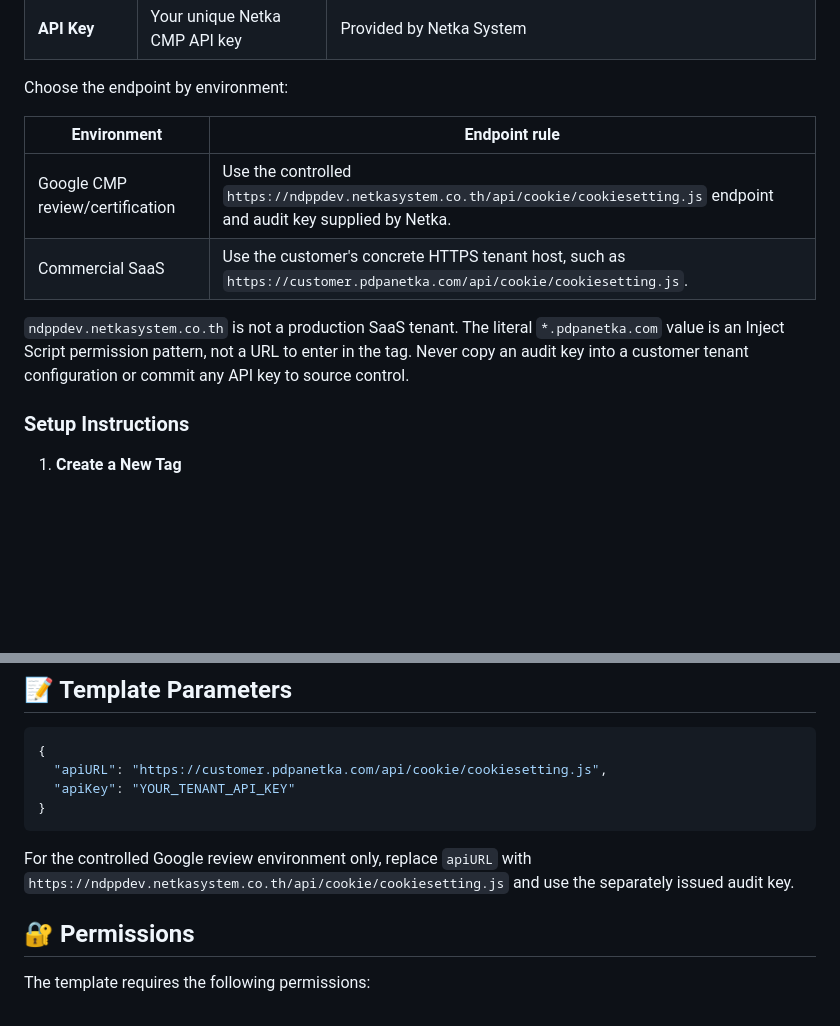
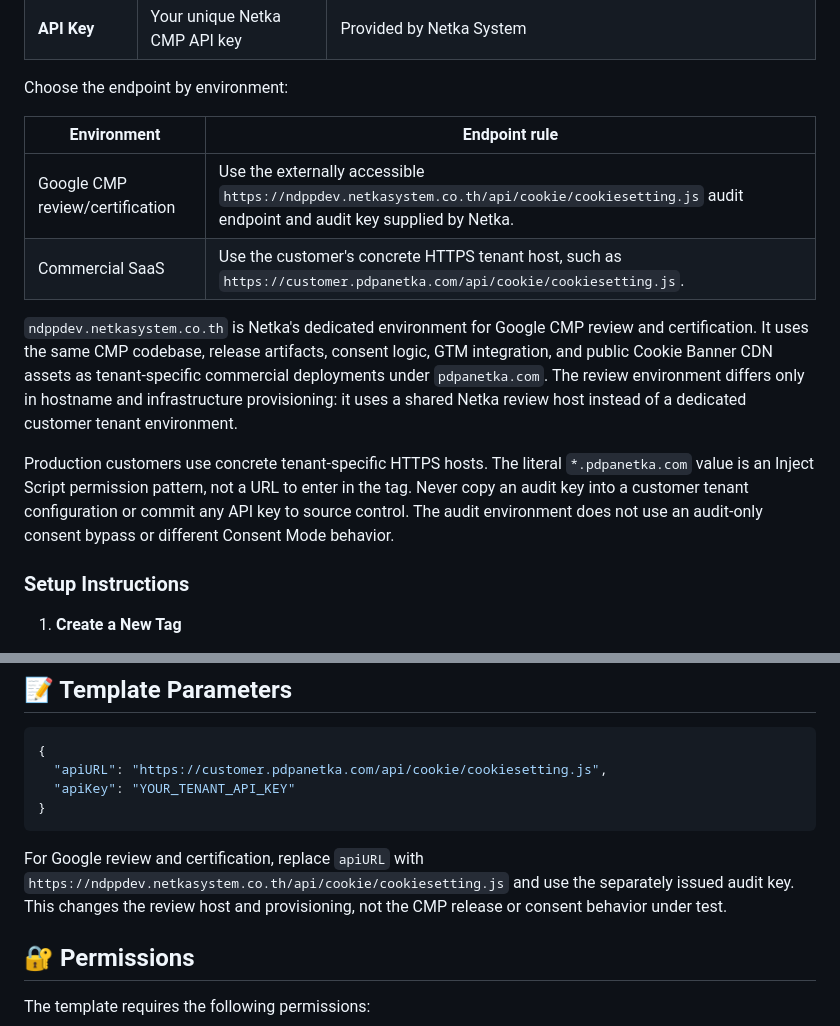
Before and after one commit to netkasystem/NDPP-CMP-Template, a Markdown page: README.md, 2 parts joined by grey strips. Rendered like a GitHub page; blank space fills up the shorter version.

Commit message:
docs: describe production-equivalent audit hosting

````diff
--- a/README.md
+++ b/README.md
@@ -48,13 +48,21 @@ Choose the endpoint by environment:
 
 | Environment | Endpoint rule |
 |---|---|
-| Google CMP review/certification | Use the controlled `https://ndppdev.netkasystem.co.th/api/cookie/cookiesetting.js` endpoint and audit key supplied by Netka. |
+| Google CMP review/certification | Use the externally accessible `https://ndppdev.netkasystem.co.th/api/cookie/cookiesetting.js` audit endpoint and audit key supplied by Netka. |
 | Commercial SaaS | Use the customer's concrete HTTPS tenant host, such as `https://customer.pdpanetka.com/api/cookie/cookiesetting.js`. |
 
-`ndppdev.netkasystem.co.th` is not a production SaaS tenant. The literal
+`ndppdev.netkasystem.co.th` is Netka's dedicated environment for Google CMP
+review and certification. It uses the same CMP codebase, release artifacts,
+consent logic, GTM integration, and public Cookie Banner CDN assets as
+tenant-specific commercial deployments under `pdpanetka.com`. The review
+environment differs only in hostname and infrastructure provisioning: it uses
+a shared Netka review host instead of a dedicated customer tenant environment.
+
+Production customers use concrete tenant-specific HTTPS hosts. The literal
 `*.pdpanetka.com` value is an Inject Script permission pattern, not a URL to
 enter in the tag. Never copy an audit key into a customer tenant configuration
-or commit any API key to source control.
+or commit any API key to source control. The audit environment does not use an
+audit-only consent bypass or different Consent Mode behavior.
 
 ### Setup Instructions
 
@@ -84,9 +92,10 @@ or commit any API key to source control.
 }
 ```
 
-For the controlled Google review environment only, replace `apiURL` with
+For Google review and certification, replace `apiURL` with
 `https://ndppdev.netkasystem.co.th/api/cookie/cookiesetting.js` and use the
-separately issued audit key.
+separately issued audit key. This changes the review host and provisioning,
+not the CMP release or consent behavior under test.
 
 ## 🔐 Permissions
 
````
